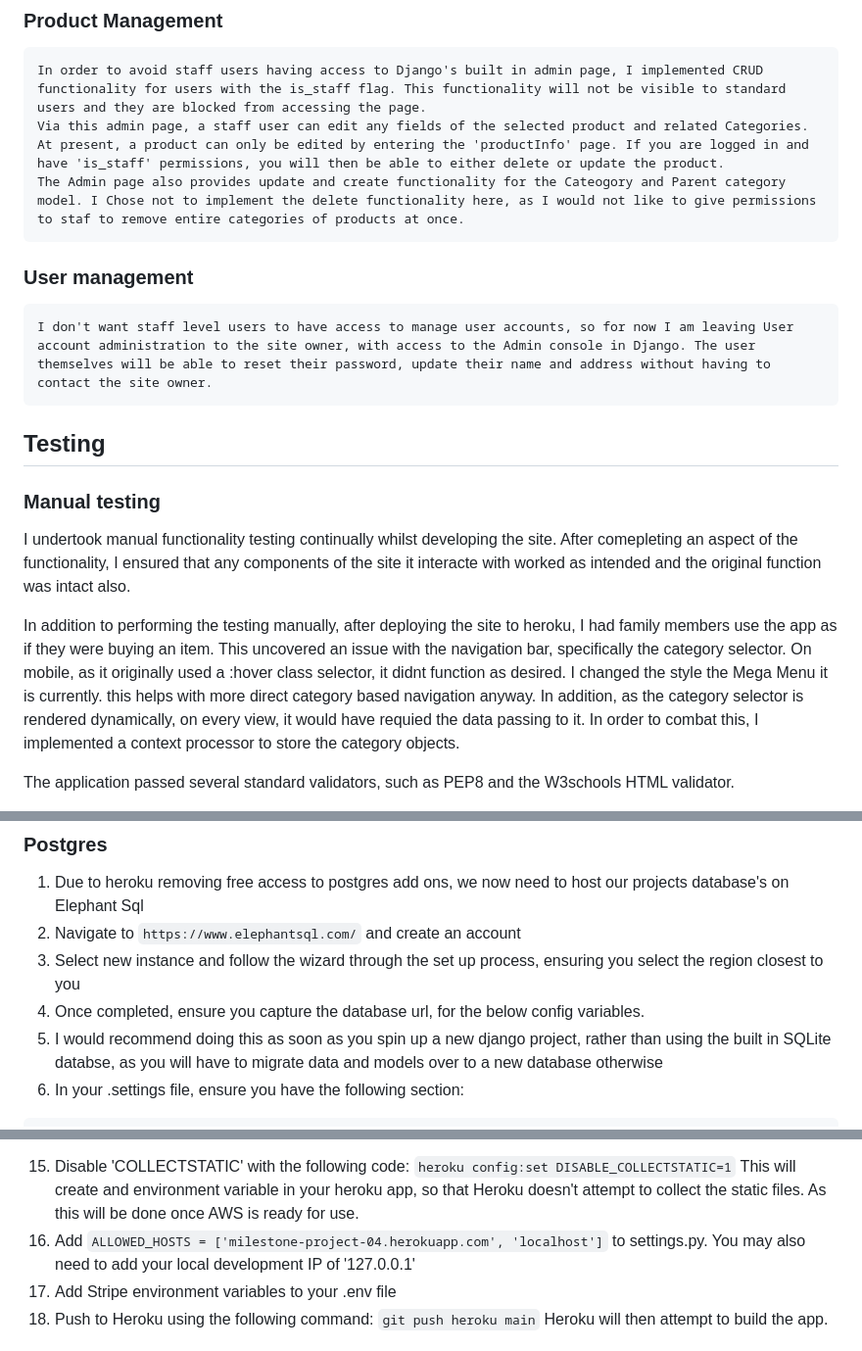
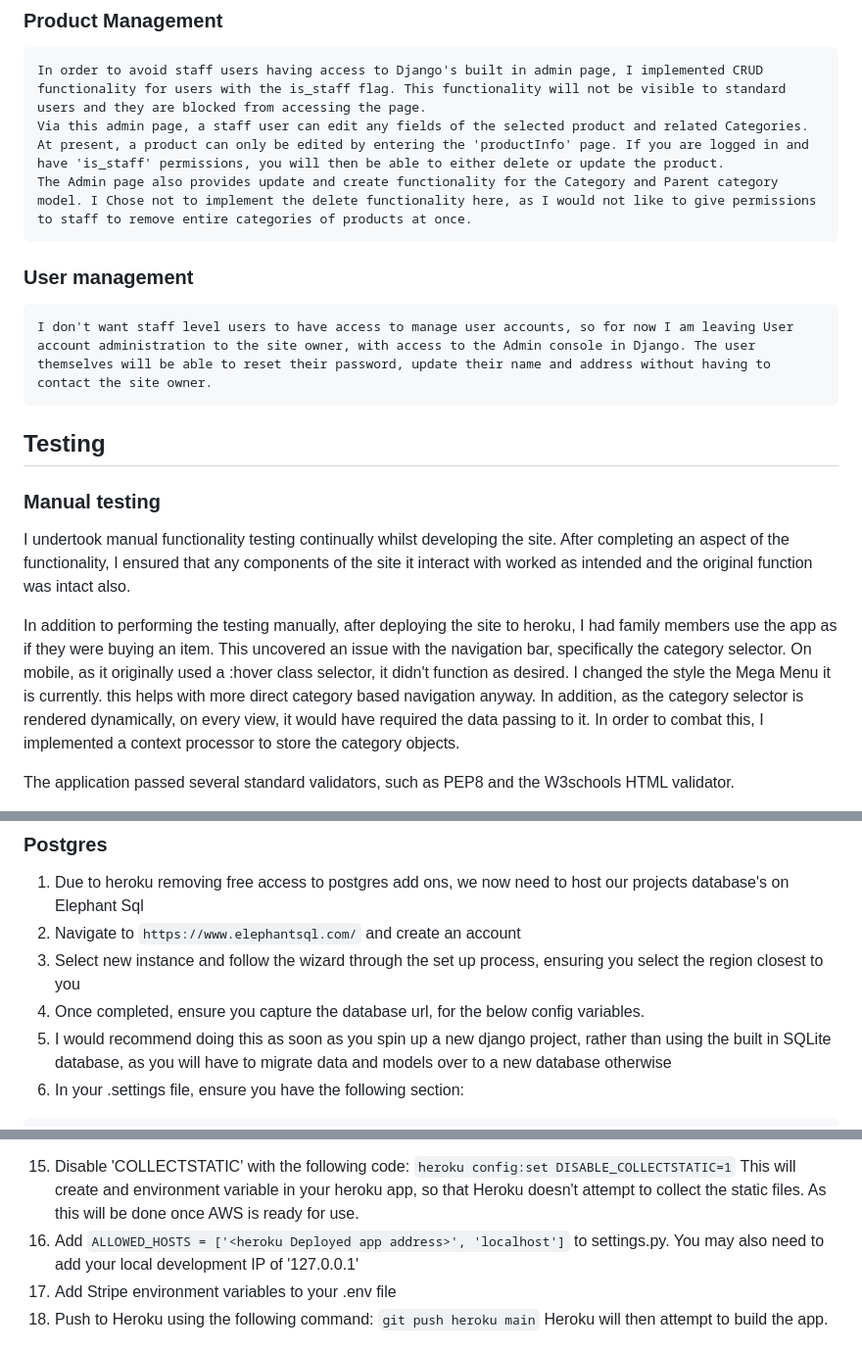
Before and after one commit to masomj/OneStopTechShop, a Markdown page: README.md, 3 parts joined by grey strips. Shown at 98% size. GitHub-like rendering.

Commit message:
fixed typos in readme

````diff
--- a/README.md
+++ b/README.md
@@ -86,14 +86,14 @@ The homepage is a standard landing page, enticing the user to click and visit th
     In order to avoid staff users having access to Django's built in admin page, I implemented CRUD functionality for users with the is_staff flag. This functionality will not be visible to standard users and they are blocked from accessing the page.
     Via this admin page, a staff user can edit any fields of the selected product and related Categories.
     At present, a product can only be edited by entering the 'productInfo' page. If you are logged in and have 'is_staff' permissions, you will then be able to either delete or update the product.
-    The Admin page also provides update and create functionality for the Cateogory and Parent category model. I Chose not to implement the delete functionality here, as I would not like to give permissions to staf to remove entire categories of products at once.
+    The Admin page also provides update and create functionality for the Category and Parent category model. I Chose not to implement the delete functionality here, as I would not like to give permissions to staff to remove entire categories of products at once.
 ### User management
     I don't want staff level users to have access to manage user accounts, so for now I am leaving User account administration to the site owner, with access to the Admin console in Django. The user themselves will be able to reset their password, update their name and address without having to contact the site owner.
 ## Testing
 ### Manual testing
-I undertook manual functionality testing continually whilst developing the site. After comepleting an aspect of the functionality, I ensured that any components of the site it interacte with worked as intended and the original function was intact also.
+I undertook manual functionality testing continually whilst developing the site. After completing an aspect of the functionality, I ensured that any components of the site it interact with worked as intended and the original function was intact also.
 
-In addition to performing the testing manually, after deploying the site to heroku, I had family members use the app as if they were buying an item. This uncovered an issue with the navigation bar, specifically the category selector. On mobile, as it originally used a :hover class selector, it didnt function as desired. I changed the style the Mega Menu it is currently. this helps with more direct category based navigation anyway. In addition, as the category selector is rendered dynamically, on every view, it would have requied the data passing to it. In order to combat this, I implemented a context processor to store the category objects.
+In addition to performing the testing manually, after deploying the site to heroku, I had family members use the app as if they were buying an item. This uncovered an issue with the navigation bar, specifically the category selector. On mobile, as it originally used a :hover class selector, it didn't function as desired. I changed the style the Mega Menu it is currently. this helps with more direct category based navigation anyway. In addition, as the category selector is rendered dynamically, on every view, it would have required the data passing to it. In order to combat this, I implemented a context processor to store the category objects.
 
 The application passed several standard validators, such as PEP8 and the W3schools HTML validator.
 
@@ -125,7 +125,7 @@ Another aspect of the performance issues is that on the product pages, nearly 30
 2. Navigate to ```https://www.elephantsql.com/``` and create an account
 3. Select new instance and follow the wizard through the set up process, ensuring you select the region closest to you
 4. Once completed, ensure you capture the database url, for the below config variables.
-5. I would recommend doing this as soon as you spin up a new django project, rather than using the built in SQLite databse, as you will have to migrate data and models over to a new database otherwise
+5. I would recommend doing this as soon as you spin up a new django project, rather than using the built in SQLite database, as you will have to migrate data and models over to a new database otherwise
 6. In your .settings file, ensure you have the following section:
 
 ```
@@ -188,7 +188,7 @@ python3 manage.py createsuperuser
 and then enter chosen email, username and password.
 
 15. Disable 'COLLECTSTATIC' with the following code: ``` heroku config:set DISABLE_COLLECTSTATIC=1 ``` This will create and environment variable in your heroku app, so that Heroku doesn't attempt to collect the static files. As this will be done once AWS is ready for use.
-16. Add ```ALLOWED_HOSTS = ['milestone-project-04.herokuapp.com', 'localhost']``` to settings.py. You may also need to add your local development IP of '127.0.0.1'
+16. Add ```ALLOWED_HOSTS = ['<heroku Deployed app address>', 'localhost']``` to settings.py. You may also need to add your local development IP of '127.0.0.1'
 17. Add Stripe environment variables to your .env file
 18. Push to Heroku using the following command:
 ```git push heroku main``` Heroku will then attempt to build the app.
````
